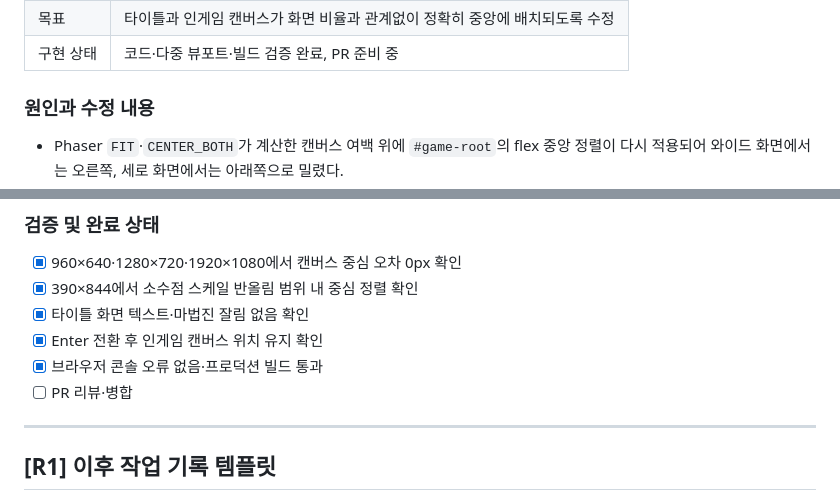
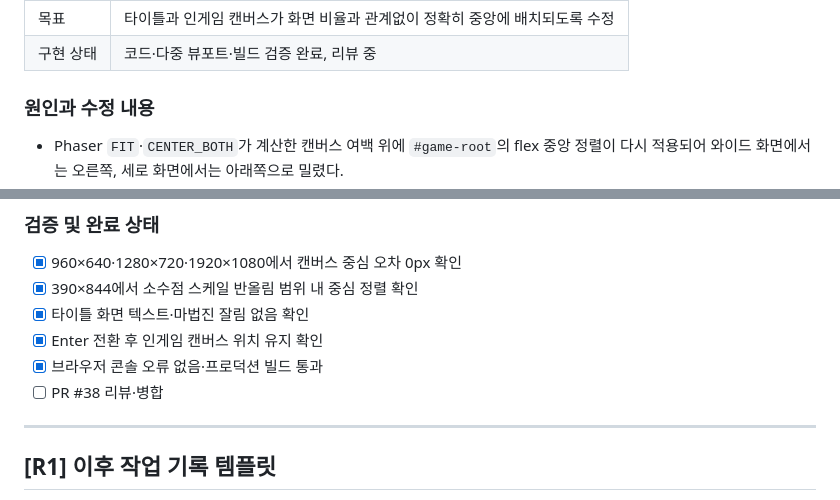
Before and after one commit to jaepaly/NHN-Project, a Markdown page: docs/R1_PROJECT_WORK_LOG.md, 2 parts joined by grey strips. Drawn GitHub-style.

Commit message:
docs: link canvas centering PR

```diff
--- a/docs/R1_PROJECT_WORK_LOG.md
+++ b/docs/R1_PROJECT_WORK_LOG.md
@@ -513,5 +514,5 @@
 | 목표 | 타이틀과 인게임 캔버스가 화면 비율과 관계없이 정확히 중앙에 배치되도록 수정 |
-| 구현 상태 | 코드·다중 뷰포트·빌드 검증 완료, PR 준비 중 |
+| 구현 상태 | 코드·다중 뷰포트·빌드 검증 완료, 리뷰 중 |
 
 ### 원인과 수정 내용
 
@@ -526,7 +527,7 @@
 - [x] 타이틀 화면 텍스트·마법진 잘림 없음 확인
 - [x] Enter 전환 후 인게임 캔버스 위치 유지 확인
 - [x] 브라우저 콘솔 오류 없음·프로덕션 빌드 통과
-- [ ] PR 리뷰·병합
+- [ ] PR #38 리뷰·병합
 
 ---
 
```
Also changed, not shown: other parts of docs/R1_PROJECT_WORK_LOG.md (+1 -0 lines).
